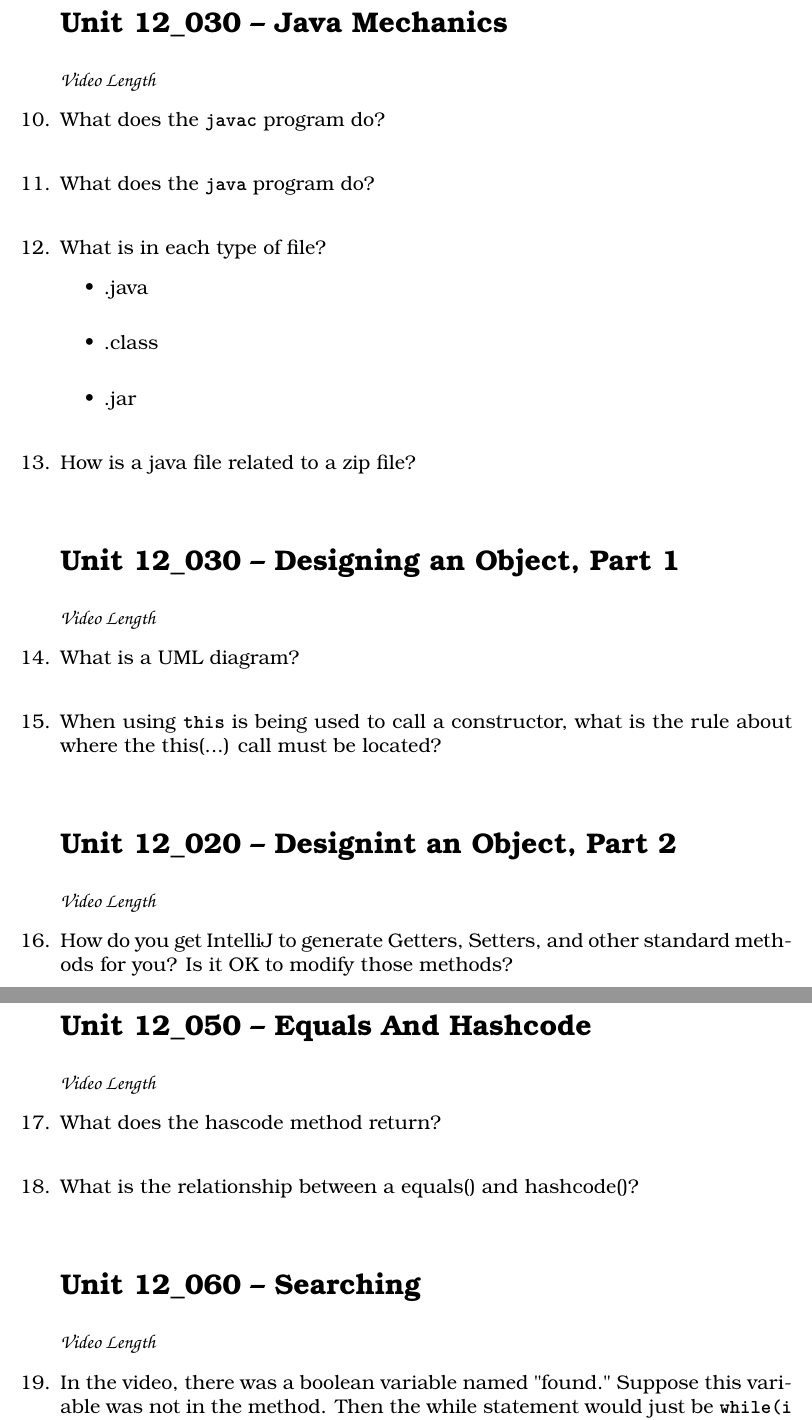
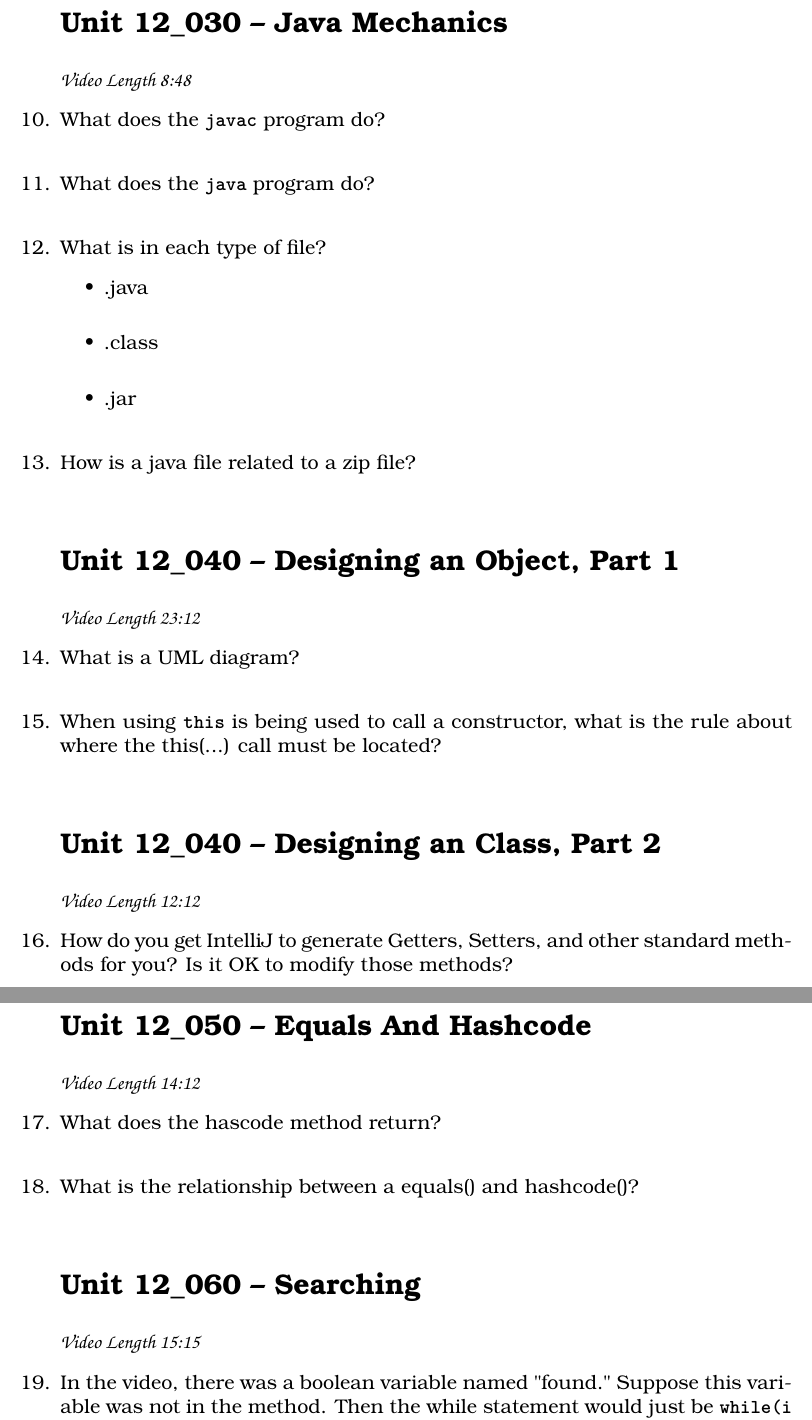
Before and after one commit to noynaert/csc187handouts, a LaTeX problem sheet (videoNotes/unit12/unit12.tex): two parts of pages 2 and 3 of 3, joined at a grey line, cut so that both start at the same text. Compiled offline with XeLaTeX; a LaTeX package or settings file that is missing is left out.

Commit message:
Add times to video notes for unit 12

```diff
--- a/videoNotes/unit12/unit12.tex
+++ b/videoNotes/unit12/unit12.tex
@@ -68,7 +68,7 @@
 
 %----------------------------------
 \section*{\unit\_030 -- Java Mechanics}
-\par{\fontfamily{qzc}\selectfont\textbf{Video Length }}
+\par{\fontfamily{qzc}\selectfont\textbf{Video Length 8:48}}
 
 \begin{samepage}
     \question What does the \texttt{\textbf{javac}} program do?
@@ -97,8 +97,8 @@
 \end{samepage}
 
 %----------------------------------
-\section*{\unit\_030 -- Designing an Object, Part 1}
-\par{\fontfamily{qzc}\selectfont\textbf{Video Length }}
+\section*{\unit\_040 -- Designing an Object, Part 1}
+\par{\fontfamily{qzc}\selectfont\textbf{Video Length 23:12}}
 
 \begin{samepage}
     \question What is a UML diagram?
@@ -111,8 +111,8 @@
 \end{samepage}
 
 %----------------------------------
-\section*{\unit\_020 -- Designint an Object, Part 2}
-\par{\fontfamily{qzc}\selectfont\textbf{Video Length }}
+\section*{\unit\_040 -- Designing an Class, Part 2}
+\par{\fontfamily{qzc}\selectfont\textbf{Video Length 12:12}}
 
 \begin{samepage}
     \question How do you get IntelliJ to generate Getters, Setters, and other standard methods for you?  Is it OK to modify those methods?
@@ -121,7 +121,7 @@
 
 %----------------------------------
 \section*{\unit\_050 -- Equals And Hashcode}
-\par{\fontfamily{qzc}\selectfont\textbf{Video Length }}
+\par{\fontfamily{qzc}\selectfont\textbf{Video Length 14:12}}
 
 \begin{samepage}
     \question What does the hascode method return?
@@ -136,7 +136,7 @@
 
 %----------------------------------
 \section*{\unit\_060 -- Searching}
-\par{\fontfamily{qzc}\selectfont\textbf{Video Length }}
+\par{\fontfamily{qzc}\selectfont\textbf{Video Length 15:15}}
 
 \begin{samepage}
     \question In the video, there was a boolean variable named "found."  Suppose this variable was not in the method.  Then the while statement would just be \texttt{\textbf{while(i < n)}}.  Would the method still find the smallest value?  What is the advantage of checking the found variable?
```
Also changed, not shown: videoNotes/unit12/unit12.pdf, videoNotes/unit12/unit12.tex (4 more changed lines).
